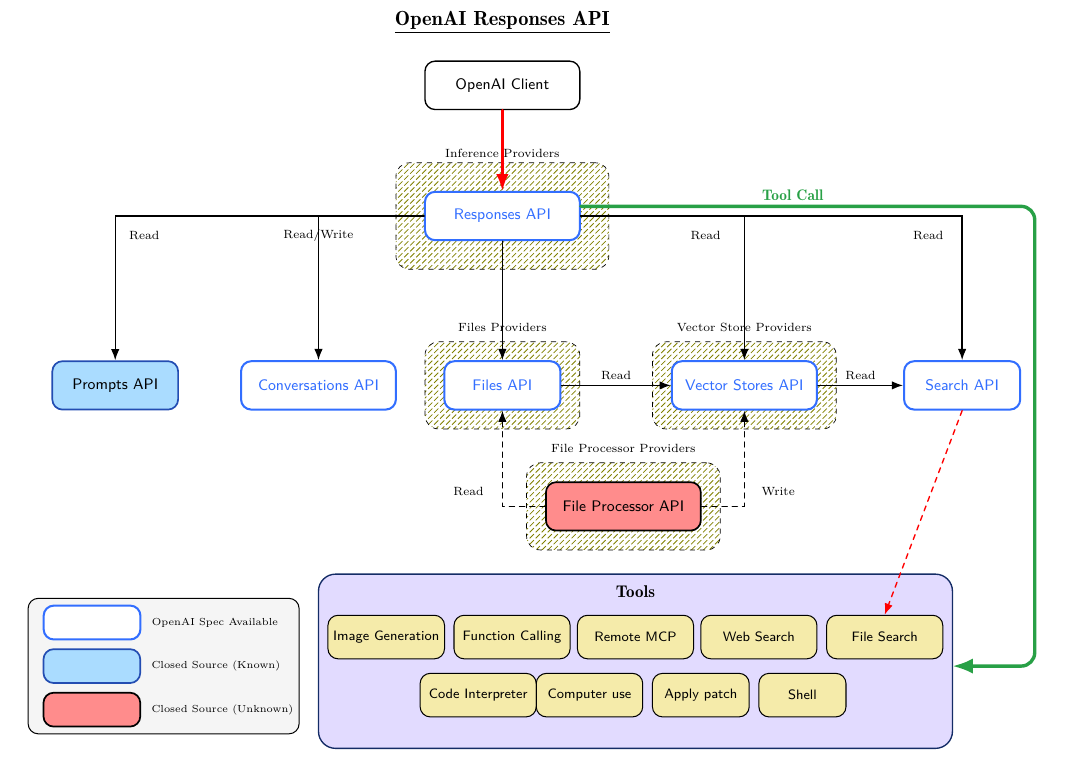
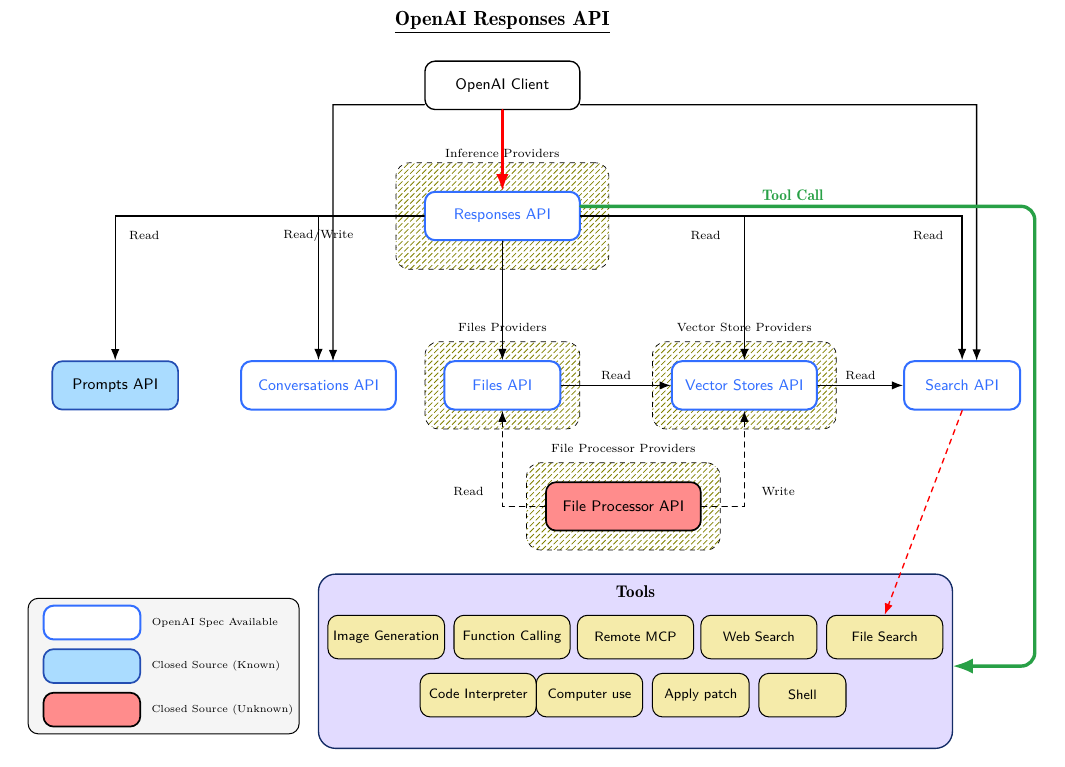
Before and after one commit to franciscojavierarceo/docs, a LaTeX paper (draft.tex): part of page 7 of 9, cut so that both start at the same text. Compiled offline with pdfLaTeX.

Commit message:
updated
Signed-off-by: Francisco Javier Arceo <farceo@redhat.com>

```diff
--- a/draft.tex
+++ b/draft.tex
@@ -463,6 +463,12 @@
 % Client to Responses API (main red arrow)
 \draw[->, red, line width=1.5pt] (client.south) -- (responses.north);
 
+% Client to Conversations API (direct connection with 90-degree angle, parallel to Responses->Convos)
+\draw[->, thick] ([yshift=-4mm]client.west) -- (4.5,10.8) -- (4.5,5.5);
+
+% Client to Search API (direct connection with 90-degree angle, parallel to Responses->Search)
+\draw[->, thick] ([yshift=-4mm]client.east) -- (17.8,10.8) -- (17.8,5.51);
+
 % Responses API to Prompts API (orthogonal: left then down)
 \draw[->, thick] (responses.west) -- (0,8.5) -- (prompts.north);
 \node[lab] at (0.6,8.1) {Read};
```
